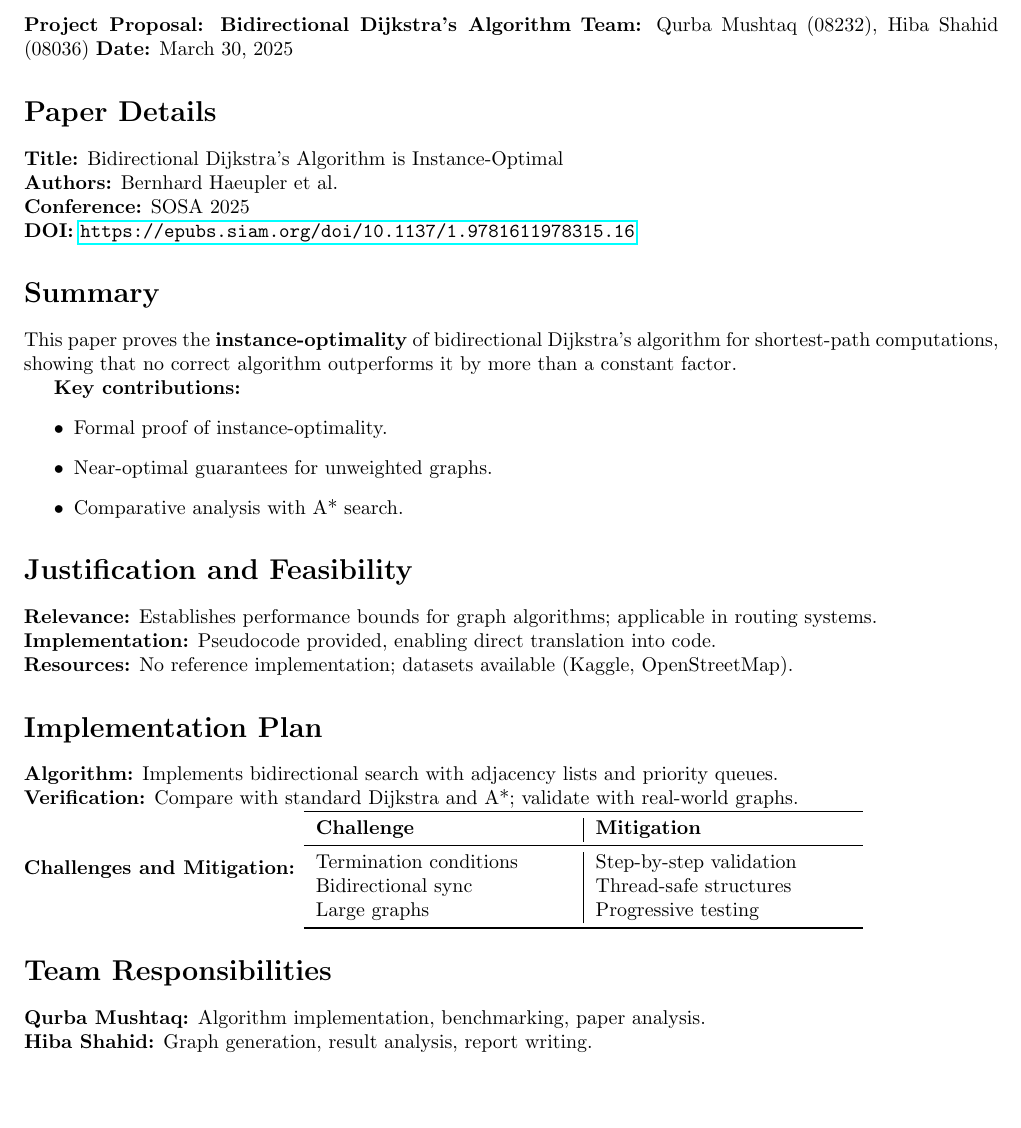
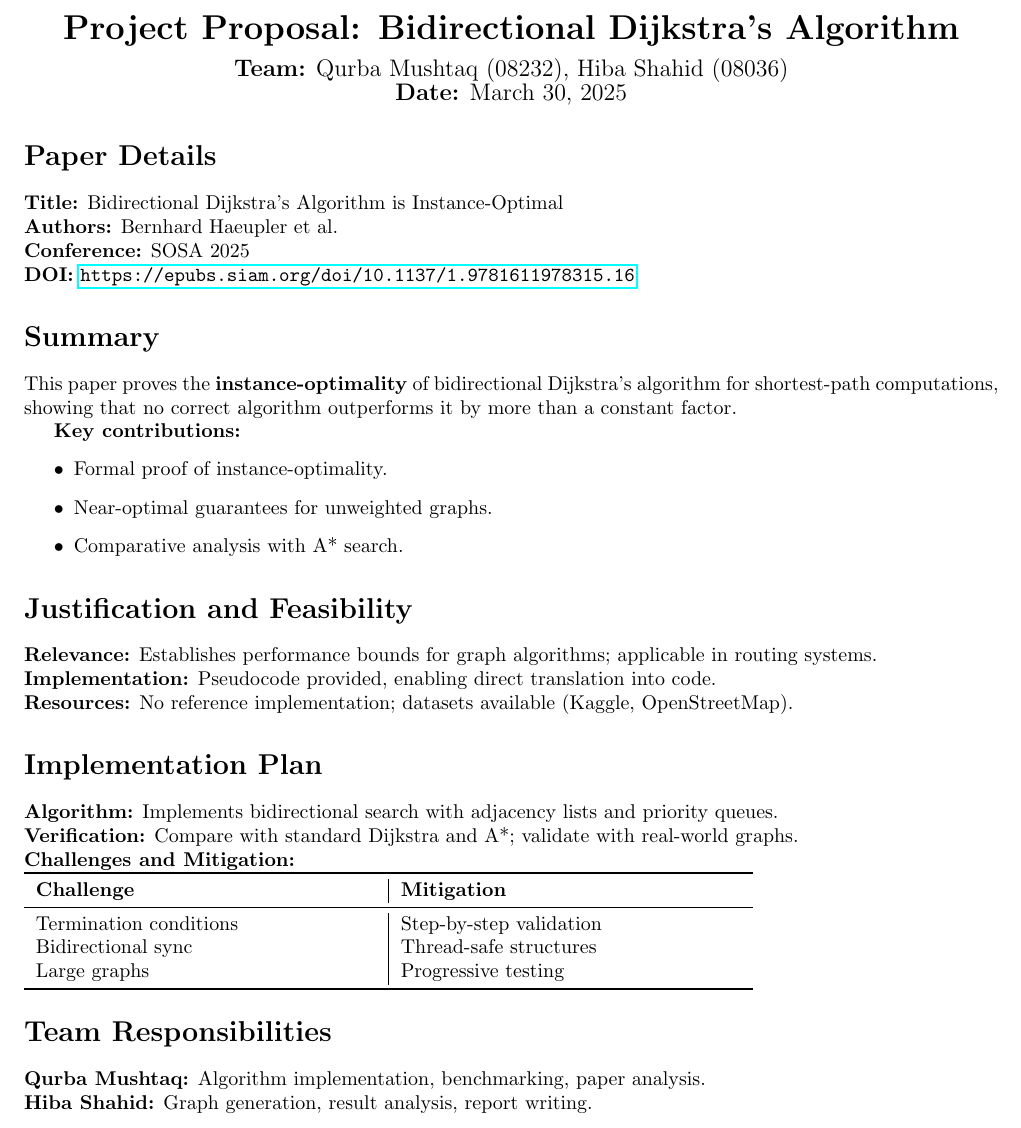
Before and after one commit to HibaShahidA/Bidirectional-Dijkstra, a LaTeX document (Checkpoint1/BidirectionalDijkstra.tex): part of the page, cut so that both start at the same text, the shorter picture padded with empty space. Compiled offline with pdfLaTeX.

Commit message:
Update BidirectionalDijkstra.tex
Changes made to:
Title
Challenges and Mitigation table

```diff
--- a/Checkpoint1/BidirectionalDijkstra.tex
+++ b/Checkpoint1/BidirectionalDijkstra.tex
@@ -8,9 +8,12 @@
 
 \begin{document}
 
-\noindent\textbf{Project Proposal: Bidirectional Dijkstra's Algorithm}\
-\textbf{Team:} Qurba Mushtaq (08232), Hiba Shahid (08036)\
-\textbf{Date:} \today
+\begin{center}
+    {\LARGE \textbf{Project Proposal: Bidirectional Dijkstra's Algorithm}} \\
+    \vspace{0.5em}
+    {\large \textbf{Team:} Qurba Mushtaq (08232), Hiba Shahid (08036)} \\
+    {\large \textbf{Date:} \today}
+\end{center}
 
 \section*{Paper Details}
 \textbf{Title:} Bidirectional Dijkstra's Algorithm is Instance-Optimal\\
@@ -36,8 +39,8 @@ This paper proves the \textbf{instance-optimality} of bidirectional Dijkstra's a
 \section*{Implementation Plan}
 \textbf{Algorithm:} Implements bidirectional search with adjacency lists and priority queues.\\
 \textbf{Verification:} Compare with standard Dijkstra and A*; validate with real-world graphs.\\
-\textbf{Challenges and Mitigation:}
-\begin{tabular}{p{4.5cm}|p{4.5cm}}
+\textbf{Challenges and Mitigation:}\\
+\begin{tabular}{p{6cm}|p{6cm}}
 \toprule
 \textbf{Challenge} & \textbf{Mitigation} \\
 \midrule
```
